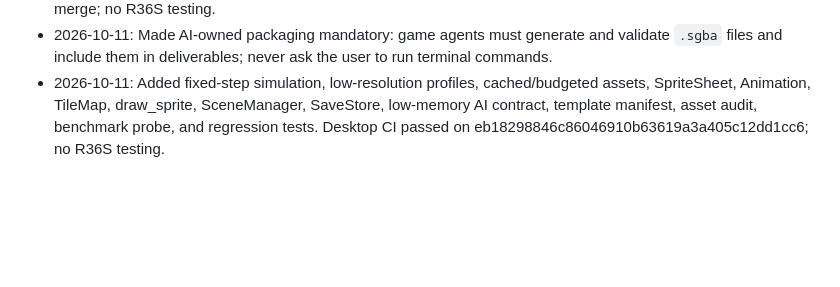
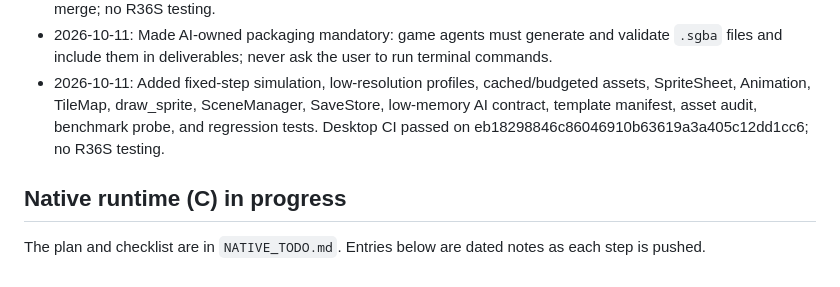
Before and after one commit to xenodorian/SGBA, a Markdown page: Current_Work.md, the part around the change. Rendered like a GitHub page; blank space fills up the shorter version.

Commit message:
Add the native runtime to-do list
Co-Authored-By: Claude Sonnet 5.5 <noreply@anthropic.com>
Claude-Session: https://claude.ai/code/session_01LBKFwnG5cQruF6GzAy9kvd

```diff
--- a/Current_Work.md
+++ b/Current_Work.md
@@ -130,3 +130,8 @@ Direction (owner, 2026-10-11): no more device information is available. The runt
 - 2026-10-11: Added `.sgba` version 1 ZIP-compatible game packages, manifest validation, archive/path/size guards, runtime extraction/loading, packaging CLI, regression tests, and documentation. Desktop CI passed after merge; no R36S testing.
 - 2026-10-11: Made AI-owned packaging mandatory: game agents must generate and validate `.sgba` files and include them in deliverables; never ask the user to run terminal commands.
 - 2026-10-11: Added fixed-step simulation, low-resolution profiles, cached/budgeted assets, SpriteSheet, Animation, TileMap, draw_sprite, SceneManager, SaveStore, low-memory AI contract, template manifest, asset audit, benchmark probe, and regression tests. Desktop CI passed on eb18298846c86046910b63619a3a405c12dd1cc6; no R36S testing.
+
+
+## Native runtime (C) in progress
+
+The plan and checklist are in `NATIVE_TODO.md`. Entries below are dated notes as each step is pushed.
```
Also changed, not shown: NATIVE_TODO.md (added, +38 -0 lines).
